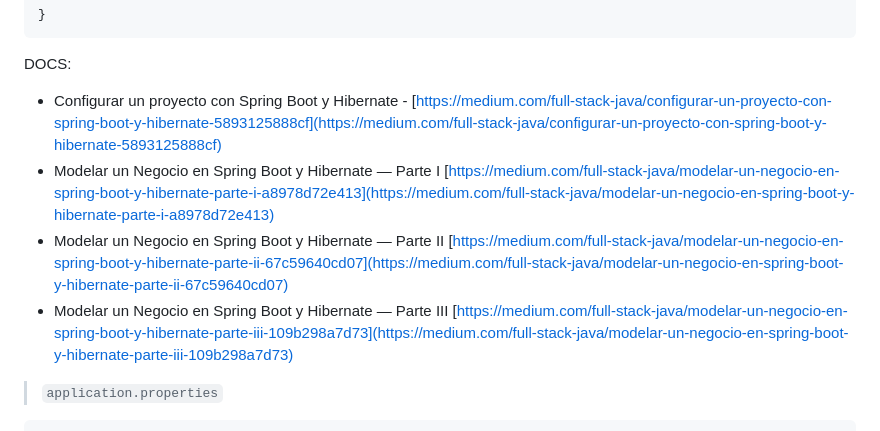
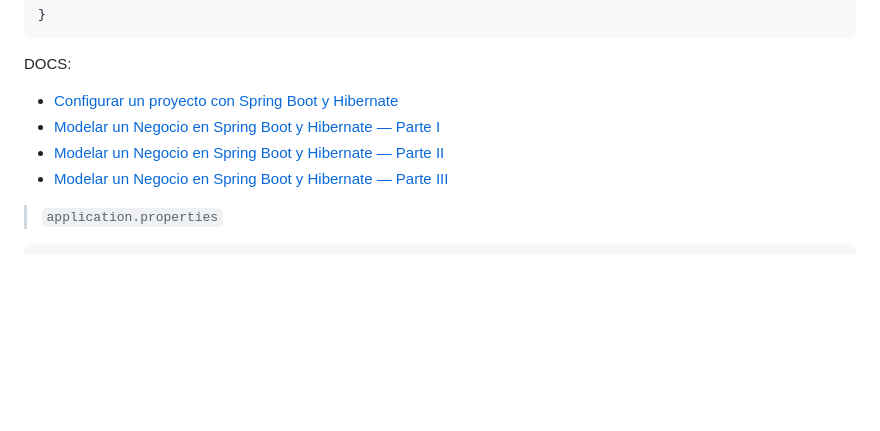
Before and after one commit to dragonnomada/spring-mater, a Markdown page: session_2/README.md, the part around the change. GitHub-like rendering; blank space fills up the shorter version.

Commit message:
Session 2 - Update notes

```diff
--- a/session_2/README.md
+++ b/session_2/README.md
@@ -332,10 +332,10 @@ public ResponseEntity<Resource> reportar(@RequestParam("file") MultipartFile fil
 
 DOCS:
 
-* Configurar un proyecto con Spring Boot y Hibernate - [https://medium.com/full-stack-java/configurar-un-proyecto-con-spring-boot-y-hibernate-5893125888cf](https://medium.com/full-stack-java/configurar-un-proyecto-con-spring-boot-y-hibernate-5893125888cf)
-* Modelar un Negocio en Spring Boot y Hibernate — Parte I [https://medium.com/full-stack-java/modelar-un-negocio-en-spring-boot-y-hibernate-parte-i-a8978d72e413](https://medium.com/full-stack-java/modelar-un-negocio-en-spring-boot-y-hibernate-parte-i-a8978d72e413)
-* Modelar un Negocio en Spring Boot y Hibernate — Parte II [https://medium.com/full-stack-java/modelar-un-negocio-en-spring-boot-y-hibernate-parte-ii-67c59640cd07](https://medium.com/full-stack-java/modelar-un-negocio-en-spring-boot-y-hibernate-parte-ii-67c59640cd07)
-* Modelar un Negocio en Spring Boot y Hibernate — Parte III [https://medium.com/full-stack-java/modelar-un-negocio-en-spring-boot-y-hibernate-parte-iii-109b298a7d73](https://medium.com/full-stack-java/modelar-un-negocio-en-spring-boot-y-hibernate-parte-iii-109b298a7d73)
+* [Configurar un proyecto con Spring Boot y Hibernate](https://medium.com/full-stack-java/configurar-un-proyecto-con-spring-boot-y-hibernate-5893125888cf)
+* [Modelar un Negocio en Spring Boot y Hibernate — Parte I](https://medium.com/full-stack-java/modelar-un-negocio-en-spring-boot-y-hibernate-parte-i-a8978d72e413)
+* [Modelar un Negocio en Spring Boot y Hibernate — Parte II](https://medium.com/full-stack-java/modelar-un-negocio-en-spring-boot-y-hibernate-parte-ii-67c59640cd07)
+* [Modelar un Negocio en Spring Boot y Hibernate — Parte III](https://medium.com/full-stack-java/modelar-un-negocio-en-spring-boot-y-hibernate-parte-iii-109b298a7d73)
 
 > `application.properties`
 
```
